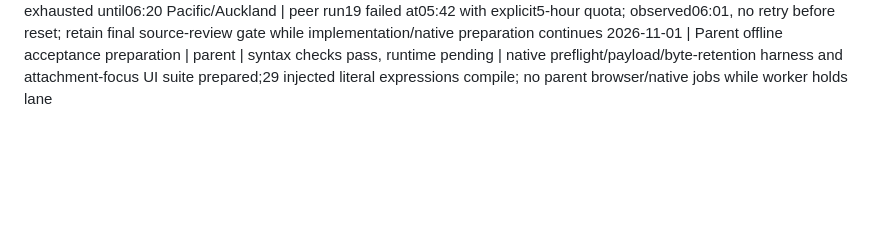
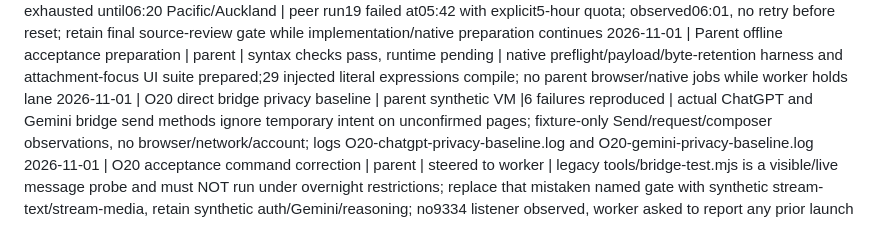
Before and after one commit to Steez-47/qchat, a Markdown page: .agents/LEDGER.md, the part around the change. GitHub-like rendering; blank space fills up the shorter version.

Commit message:
Reproduce direct bridge privacy failures with synthetic fixtures

```diff
--- a/.agents/LEDGER.md
+++ b/.agents/LEDGER.md
@@ -169,3 +169,5 @@
 2026-11-01 | O20 guarded handoff implementation | same codex/gpt-6.1-terra high child | running | third implementation turn after root resolved both concrete architecture gaps; owns temp-specific native/bridge/UI path and tests; exclusive serial headless lane remains worker's
 2026-11-01 | Companion review allowance | claudeAgent/claude-opus-5-5 | exhausted until06:20 Pacific/Auckland | peer run19 failed at05:42 with explicit5-hour quota; observed06:01, no retry before reset; retain final source-review gate while implementation/native preparation continues
 2026-11-01 | Parent offline acceptance preparation | parent | syntax checks pass, runtime pending | native preflight/payload/byte-retention harness and attachment-focus UI suite prepared;29 injected literal expressions compile; no parent browser/native jobs while worker holds lane
+2026-11-01 | O20 direct bridge privacy baseline | parent synthetic VM |6 failures reproduced | actual ChatGPT and Gemini bridge send methods ignore temporary intent on unconfirmed pages; fixture-only Send/request/composer observations, no browser/network/account; logs O20-chatgpt-privacy-baseline.log and O20-gemini-privacy-baseline.log
+2026-11-01 | O20 acceptance command correction | parent | steered to worker | legacy tools/bridge-test.mjs is a visible/live message probe and must NOT run under overnight restrictions; replace that mistaken named gate with synthetic stream-text/stream-media, retain synthetic auth/Gemini/reasoning; no9334 listener observed, worker asked to report any prior launch
```
